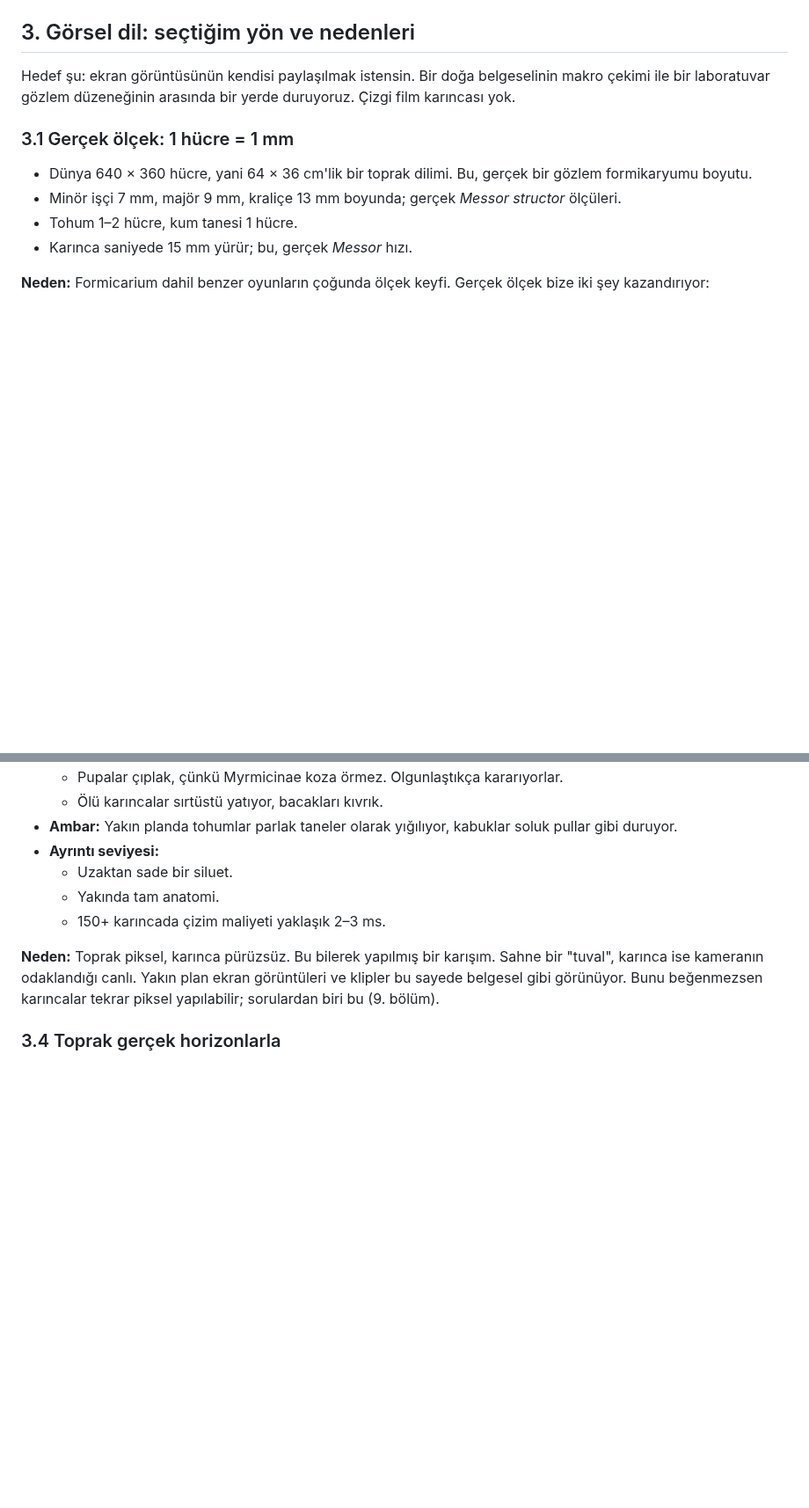
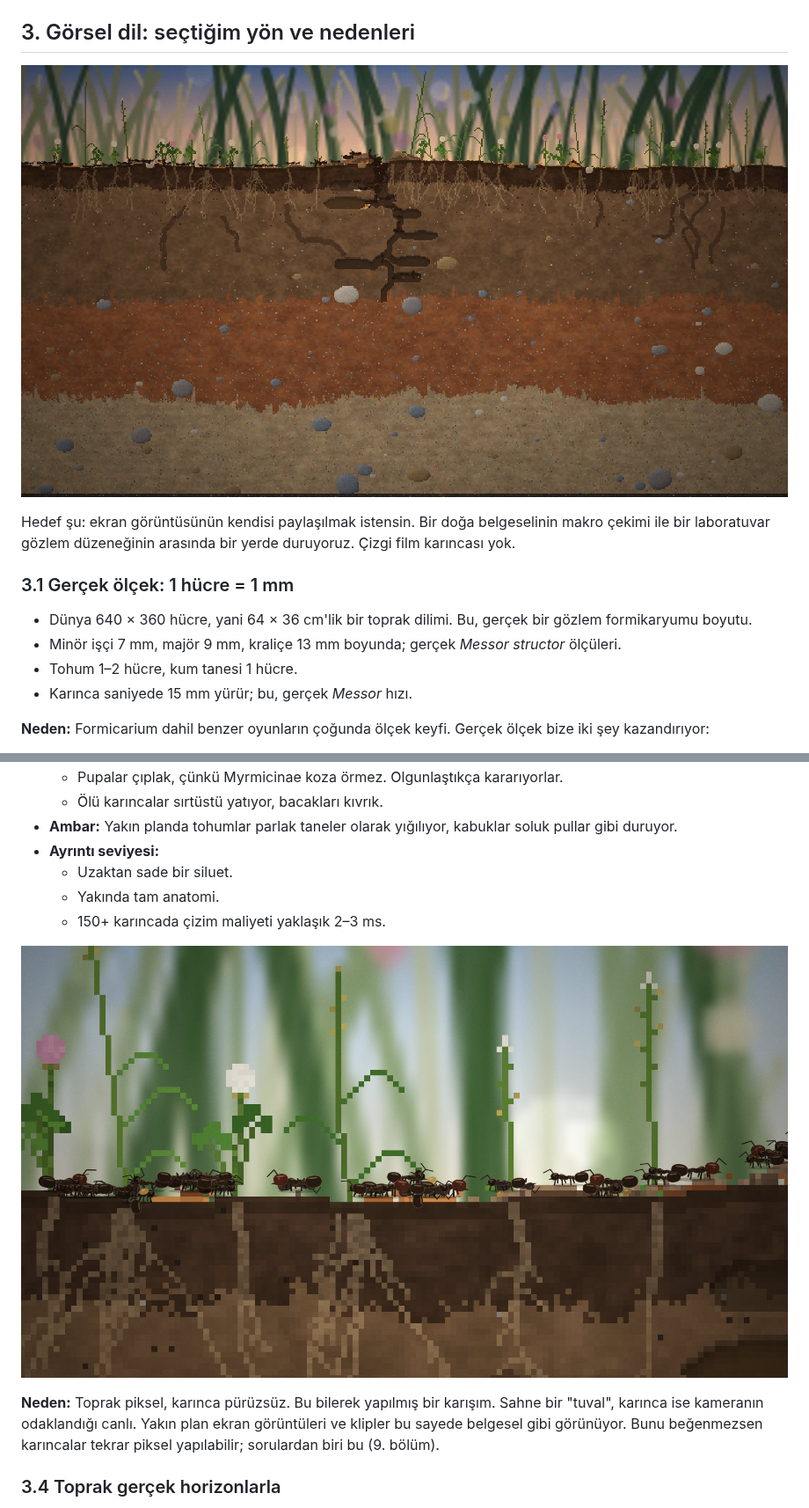
Before and after one commit to solanatropicana-create/Road, a Markdown page: docs/GDD.md, 2 parts joined by grey strips. Shown at 88% size. GitHub-like rendering; pictures changed too: docs/img/hero.jpg (added), docs/img/macro.jpg (added); blank space fills up the shorter version.

```diff
--- a/docs/GDD.md
+++ b/docs/GDD.md
@@ -15,6 +15,8 @@ Gerçek ölçekte bir toprak kesitinde, bir *Messor structor* (hasatçı karınc
 - Çalıştırmak için: `npm install` ve ardından `npm run dev`. Tek dosyalık sürüm için `npm run build:artifact`.
 
 ## 3. Görsel dil: seçtiğim yön ve nedenleri
+
+![Akşam ışığında kesit](img/hero.jpg)
 
 Hedef şu: ekran görüntüsünün kendisi paylaşılmak istensin. Bir doğa belgeselinin makro çekimi ile bir laboratuvar gözlem düzeneğinin arasında bir yerde duruyoruz. Çizgi film karıncası yok.
 
@@ -77,6 +79,8 @@ Karıncalar toprak gibi piksel olarak değil, ekran çözünürlüğünde çizil
   - Yakında tam anatomi.
   - 150+ karıncada çizim maliyeti yaklaşık 2–3 ms.
 
+![Yakın plan: tohum taşıyan toplayıcılar ve kızıl başlı majörler](img/macro.jpg)
+
 **Neden:** Toprak piksel, karınca pürüzsüz. Bu bilerek yapılmış bir karışım. Sahne bir "tuval", karınca ise kameranın odaklandığı canlı. Yakın plan ekran görüntüleri ve klipler bu sayede belgesel gibi görünüyor. Bunu beğenmezsen karıncalar tekrar piksel yapılabilir; sorulardan biri bu (9. bölüm).
 
 ### 3.4 Toprak gerçek horizonlarla
```
Also changed, not shown: other parts of docs/GDD.md (+2 -0 lines), README.md (+7 -0 lines), docs/img/granary.jpg (added), docs/img/night.jpg (added), docs/img/storm.jpg (added), 1 other file.
